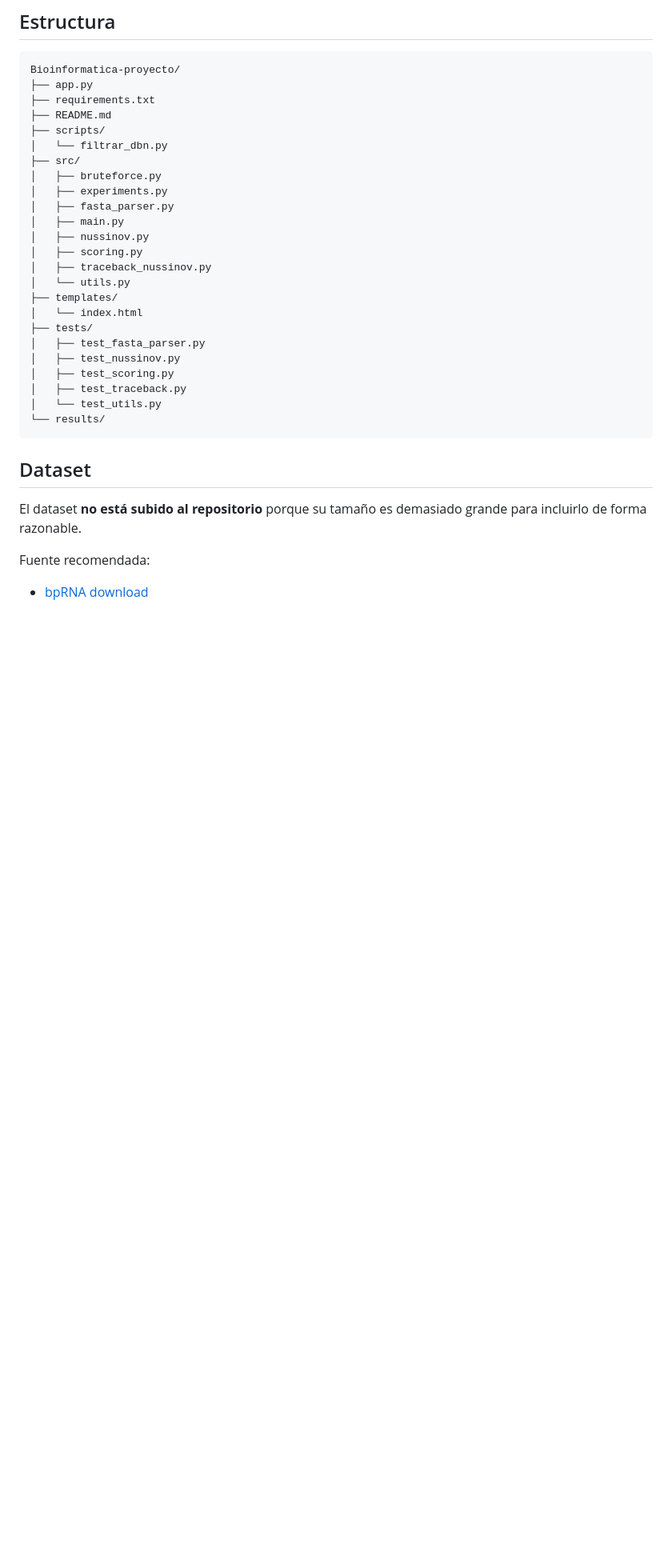
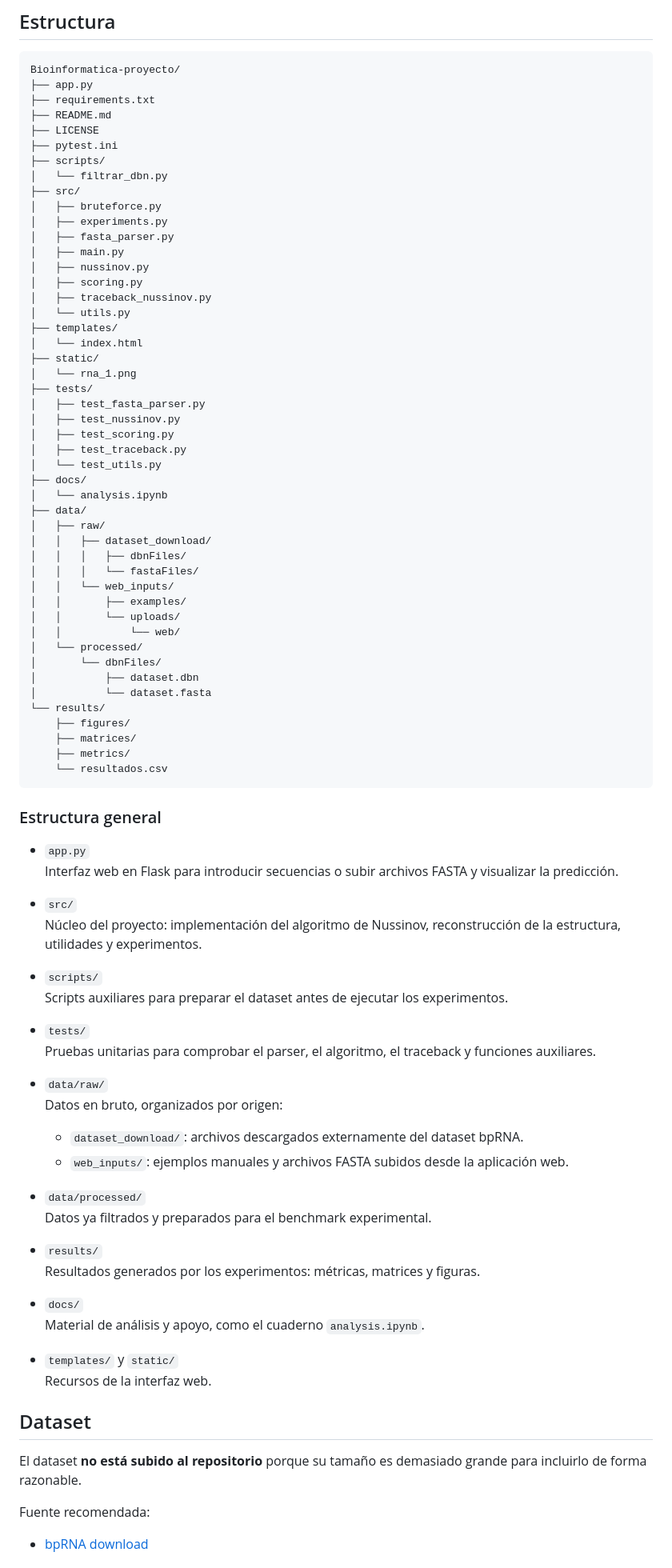
Before and after one commit to lperez1403/Bioinformatica-proyecto, a Markdown page: README.md, the part around one of its changes. Shown at 80% size. GitHub-like rendering; blank space fills up the shorter version.

````diff
--- a/README.md
+++ b/README.md
@@ -23,6 +23,8 @@ Bioinformatica-proyecto/
 ├── app.py
 ├── requirements.txt
 ├── README.md
+├── LICENSE
+├── pytest.ini
 ├── scripts/
 │   └── filtrar_dbn.py
 ├── src/
@@ -36,14 +38,66 @@ Bioinformatica-proyecto/
 │   └── utils.py
 ├── templates/
 │   └── index.html
+├── static/
+│   └── rna_1.png
 ├── tests/
 │   ├── test_fasta_parser.py
 │   ├── test_nussinov.py
 │   ├── test_scoring.py
 │   ├── test_traceback.py
 │   └── test_utils.py
+├── docs/
+│   └── analysis.ipynb
+├── data/
+│   ├── raw/
+│   │   ├── dataset_download/
+│   │   │   ├── dbnFiles/
+│   │   │   └── fastaFiles/
+│   │   └── web_inputs/
+│   │       ├── examples/
+│   │       └── uploads/
+│   │           └── web/
+│   └── processed/
+│       └── dbnFiles/
+│           ├── dataset.dbn
+│           └── dataset.fasta
 └── results/
+    ├── figures/
+    ├── matrices/
+    ├── metrics/
+    └── resultados.csv
 ```
+
+### Estructura general
+
+- `app.py`
+  Interfaz web en Flask para introducir secuencias o subir archivos FASTA y visualizar la predicción.
+
+- `src/`
+  Núcleo del proyecto: implementación del algoritmo de Nussinov, reconstrucción de la estructura, utilidades y experimentos.
+
+- `scripts/`
+  Scripts auxiliares para preparar el dataset antes de ejecutar los experimentos.
+
+- `tests/`
+  Pruebas unitarias para comprobar el parser, el algoritmo, el traceback y funciones auxiliares.
+
+- `data/raw/`
+  Datos en bruto, organizados por origen:
+  - `dataset_download/`: archivos descargados externamente del dataset bpRNA.
+  - `web_inputs/`: ejemplos manuales y archivos FASTA subidos desde la aplicación web.
+
+- `data/processed/`
+  Datos ya filtrados y preparados para el benchmark experimental.
+
+- `results/`
+  Resultados generados por los experimentos: métricas, matrices y figuras.
+
+- `docs/`
+  Material de análisis y apoyo, como el cuaderno `analysis.ipynb`.
+
+- `templates/` y `static/`
+  Recursos de la interfaz web.
 
 ## Dataset
 
````
Also changed, not shown: other parts of README.md (+22 -43 lines).
